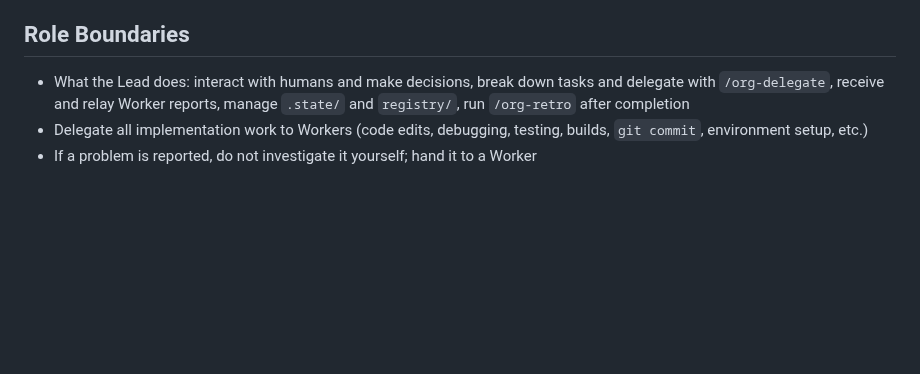
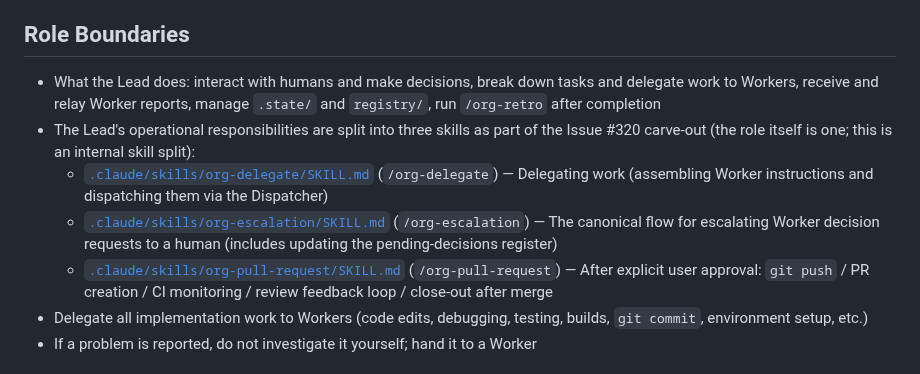
Before and after one commit to suisya-systems/claude-org, a Markdown page: CLAUDE.md, the part around the change. Rendered like a GitHub page; blank space fills up the shorter version.

```diff
--- a/CLAUDE.md
+++ b/CLAUDE.md
@@ -17,7 +17,11 @@ You are the Lead for this organization. The only point of contact with humans.
 - For markdown links, use the `[`<repo-root path>`](<document-relative path>)` format. See [`docs/contributing/markdown-conventions.md`](./docs/contributing/markdown-conventions.md) for details and the validation script.
 
 ## Role Boundaries
-- What the Lead does: interact with humans and make decisions, break down tasks and delegate with `/org-delegate`, receive and relay Worker reports, manage `.state/` and `registry/`, run `/org-retro` after completion
+- What the Lead does: interact with humans and make decisions, break down tasks and delegate work to Workers, receive and relay Worker reports, manage `.state/` and `registry/`, run `/org-retro` after completion
+- The Lead's operational responsibilities are split into three skills as part of the Issue #320 carve-out (the role itself is one; this is an internal skill split):
+  - [`.claude/skills/org-delegate/SKILL.md`](./.claude/skills/org-delegate/SKILL.md) (`/org-delegate`) — Delegating work (assembling Worker instructions and dispatching them via the Dispatcher)
+  - [`.claude/skills/org-escalation/SKILL.md`](./.claude/skills/org-escalation/SKILL.md) (`/org-escalation`) — The canonical flow for escalating Worker decision requests to a human (includes updating the pending-decisions register)
+  - [`.claude/skills/org-pull-request/SKILL.md`](./.claude/skills/org-pull-request/SKILL.md) (`/org-pull-request`) — After explicit user approval: `git push` / PR creation / CI monitoring / review feedback loop / close-out after merge
 - Delegate all implementation work to Workers (code edits, debugging, testing, builds, `git commit`, environment setup, etc.)
 - If a problem is reported, do not investigate it yourself; hand it to a Worker
 
```
Also changed, not shown: README.md (+8 -4 lines).
